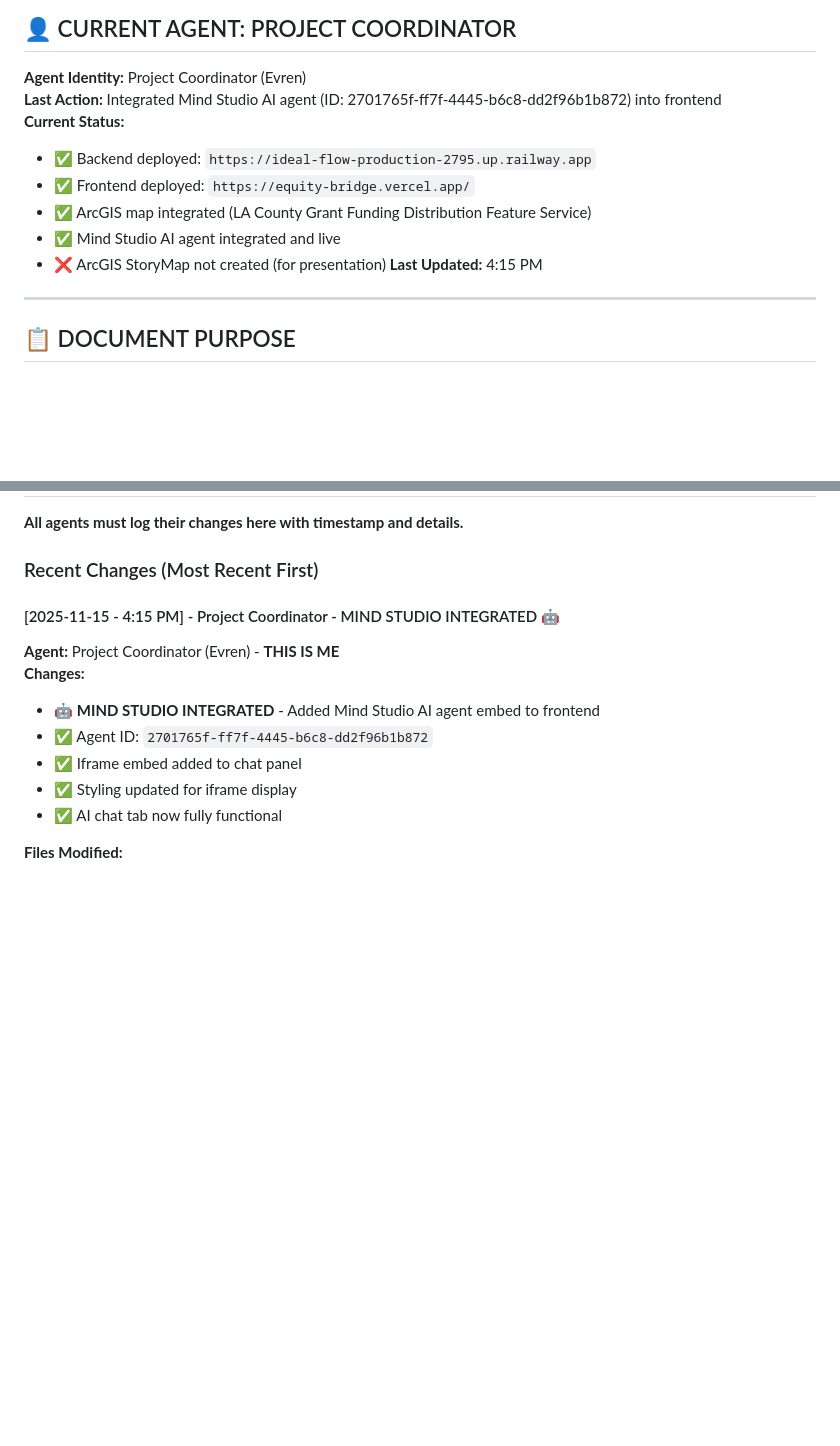
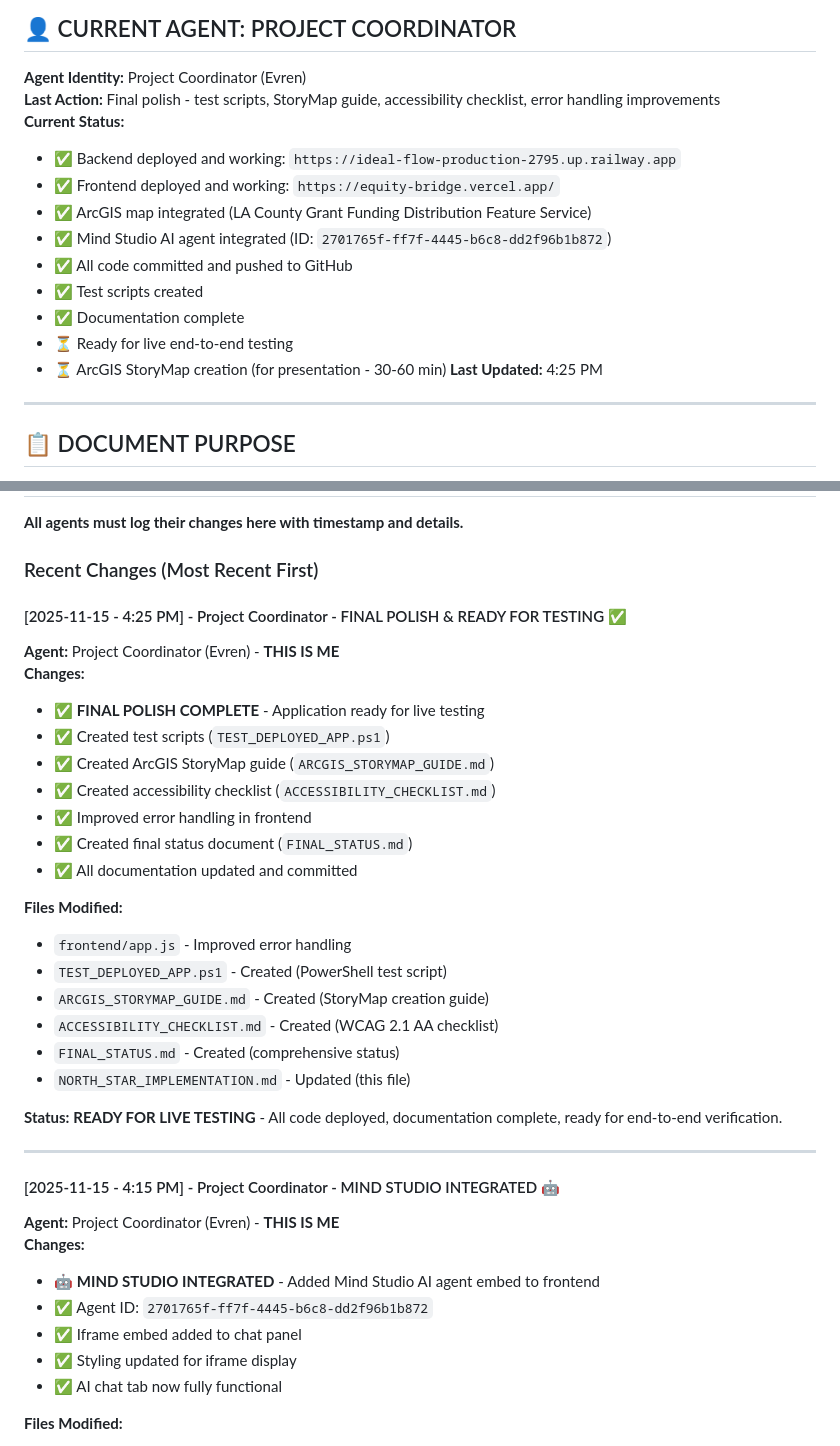
Before and after one commit to Evren-Arat-CGU/EquityBridge, a Markdown page: NORTH_STAR_IMPLEMENTATION.md, 2 parts joined by grey strips. GitHub-like rendering; blank space fills up the shorter version.

Commit message:
Final North Star update - Ready for live testing

```diff
--- a/NORTH_STAR_IMPLEMENTATION.md
+++ b/NORTH_STAR_IMPLEMENTATION.md
@@ -9,14 +9,18 @@
 ## 👤 CURRENT AGENT: PROJECT COORDINATOR
 
 **Agent Identity:** Project Coordinator (Evren)
-**Last Action:** Integrated Mind Studio AI agent (ID: 2701765f-ff7f-4445-b6c8-dd2f96b1b872) into frontend
+**Last Action:** Final polish - test scripts, StoryMap guide, accessibility checklist, error handling improvements
 **Current Status:**
-- ✅ Backend deployed: `https://ideal-flow-production-2795.up.railway.app`
-- ✅ Frontend deployed: `https://equity-bridge.vercel.app/`
+- ✅ Backend deployed and working: `https://ideal-flow-production-2795.up.railway.app`
+- ✅ Frontend deployed and working: `https://equity-bridge.vercel.app/`
 - ✅ ArcGIS map integrated (LA County Grant Funding Distribution Feature Service)
-- ✅ Mind Studio AI agent integrated and live
-- ❌ ArcGIS StoryMap not created (for presentation)
-**Last Updated:** 4:15 PM
+- ✅ Mind Studio AI agent integrated (ID: `2701765f-ff7f-4445-b6c8-dd2f96b1b872`)
+- ✅ All code committed and pushed to GitHub
+- ✅ Test scripts created
+- ✅ Documentation complete
+- ⏳ Ready for live end-to-end testing
+- ⏳ ArcGIS StoryMap creation (for presentation - 30-60 min)
+**Last Updated:** 4:25 PM
 
 ---
 
@@ -171,6 +175,29 @@ Build a grant discovery platform that helps health/environmental justice organiz
 **All agents must log their changes here with timestamp and details.**
 
 ### Recent Changes (Most Recent First)
+
+#### [2025-11-15 - 4:25 PM] - Project Coordinator - FINAL POLISH & READY FOR TESTING ✅
+**Agent:** Project Coordinator (Evren) - **THIS IS ME**
+**Changes:**
+- ✅ **FINAL POLISH COMPLETE** - Application ready for live testing
+- ✅ Created test scripts (`TEST_DEPLOYED_APP.ps1`)
+- ✅ Created ArcGIS StoryMap guide (`ARCGIS_STORYMAP_GUIDE.md`)
+- ✅ Created accessibility checklist (`ACCESSIBILITY_CHECKLIST.md`)
+- ✅ Improved error handling in frontend
+- ✅ Created final status document (`FINAL_STATUS.md`)
+- ✅ All documentation updated and committed
+
+**Files Modified:**
+- `frontend/app.js` - Improved error handling
+- `TEST_DEPLOYED_APP.ps1` - Created (PowerShell test script)
+- `ARCGIS_STORYMAP_GUIDE.md` - Created (StoryMap creation guide)
+- `ACCESSIBILITY_CHECKLIST.md` - Created (WCAG 2.1 AA checklist)
+- `FINAL_STATUS.md` - Created (comprehensive status)
+- `NORTH_STAR_IMPLEMENTATION.md` - Updated (this file)
+
+**Status:** **READY FOR LIVE TESTING** - All code deployed, documentation complete, ready for end-to-end verification.
+
+---
 
 #### [2025-11-15 - 4:15 PM] - Project Coordinator - MIND STUDIO INTEGRATED 🤖
 **Agent:** Project Coordinator (Evren) - **THIS IS ME**
```
Also changed, not shown: READY_FOR_LIVE_TESTING.md (added, +146 -0 lines).
